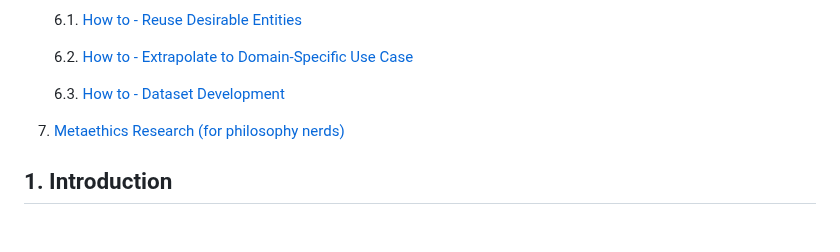
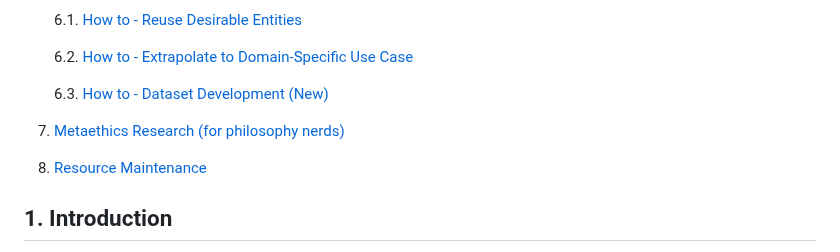
Before and after one commit to kracr/applied-ethics-ontology, a Markdown page: README.md, the part around one of its changes. Drawn GitHub-style; blank space fills up the shorter version.

```diff
--- a/README.md
+++ b/README.md
@@ -32,9 +32,10 @@ Table of Contents:
 
    6.2. [How to - Extrapolate to Domain-Specific Use Case](#b)
 
-   6.3. [How to - Dataset Development](#c)
+   6.3. [How to - Dataset Development (New)](#c)
 
 7. [Metaethics Research (for philosophy nerds)](#meta)
+8. [Resource Maintenance](#maintenance)
 
 <a name="intro"></a>
 ## 1. Introduction
```
Also changed, not shown: other parts of README.md (+12 -1 lines).
